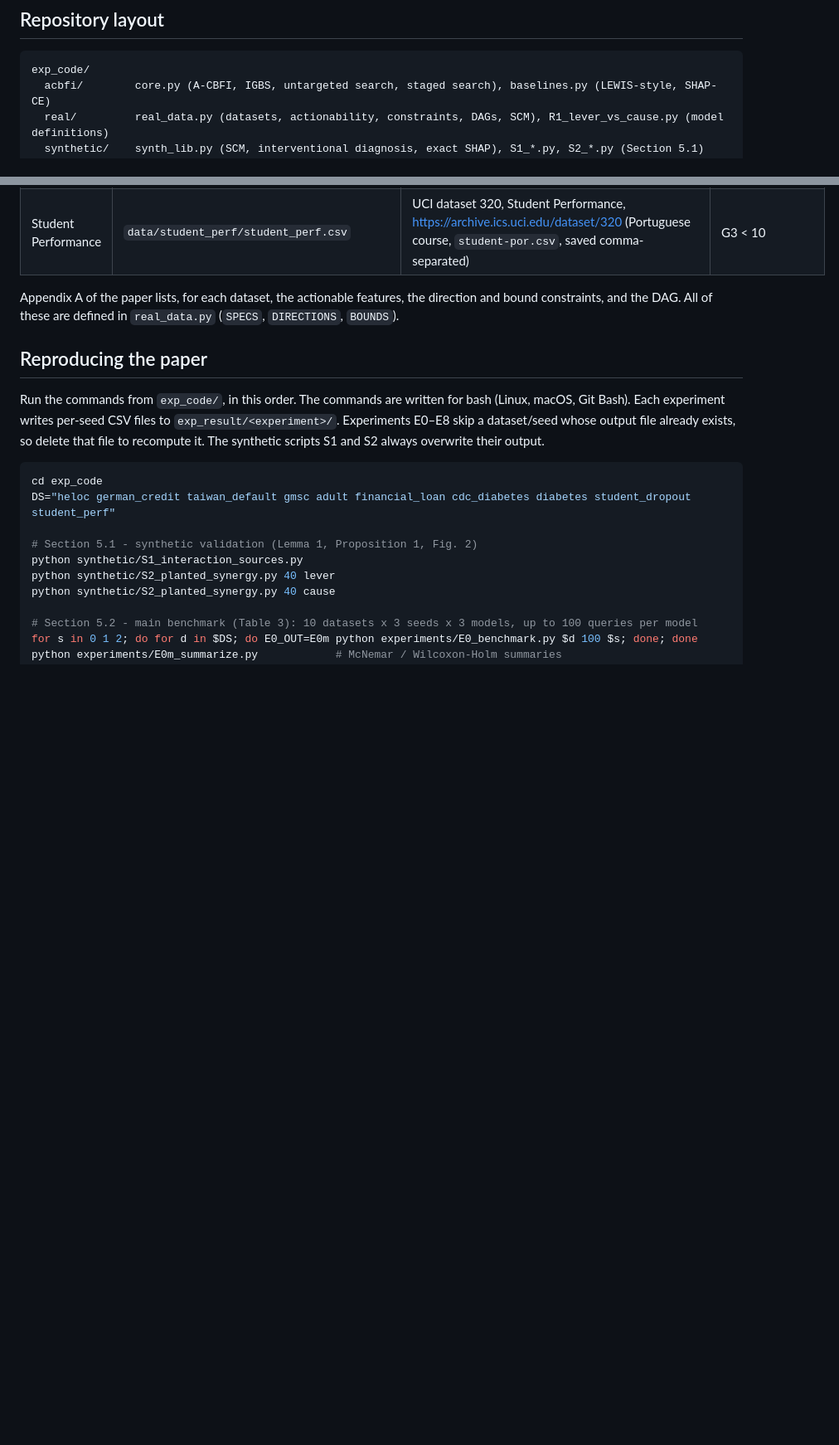
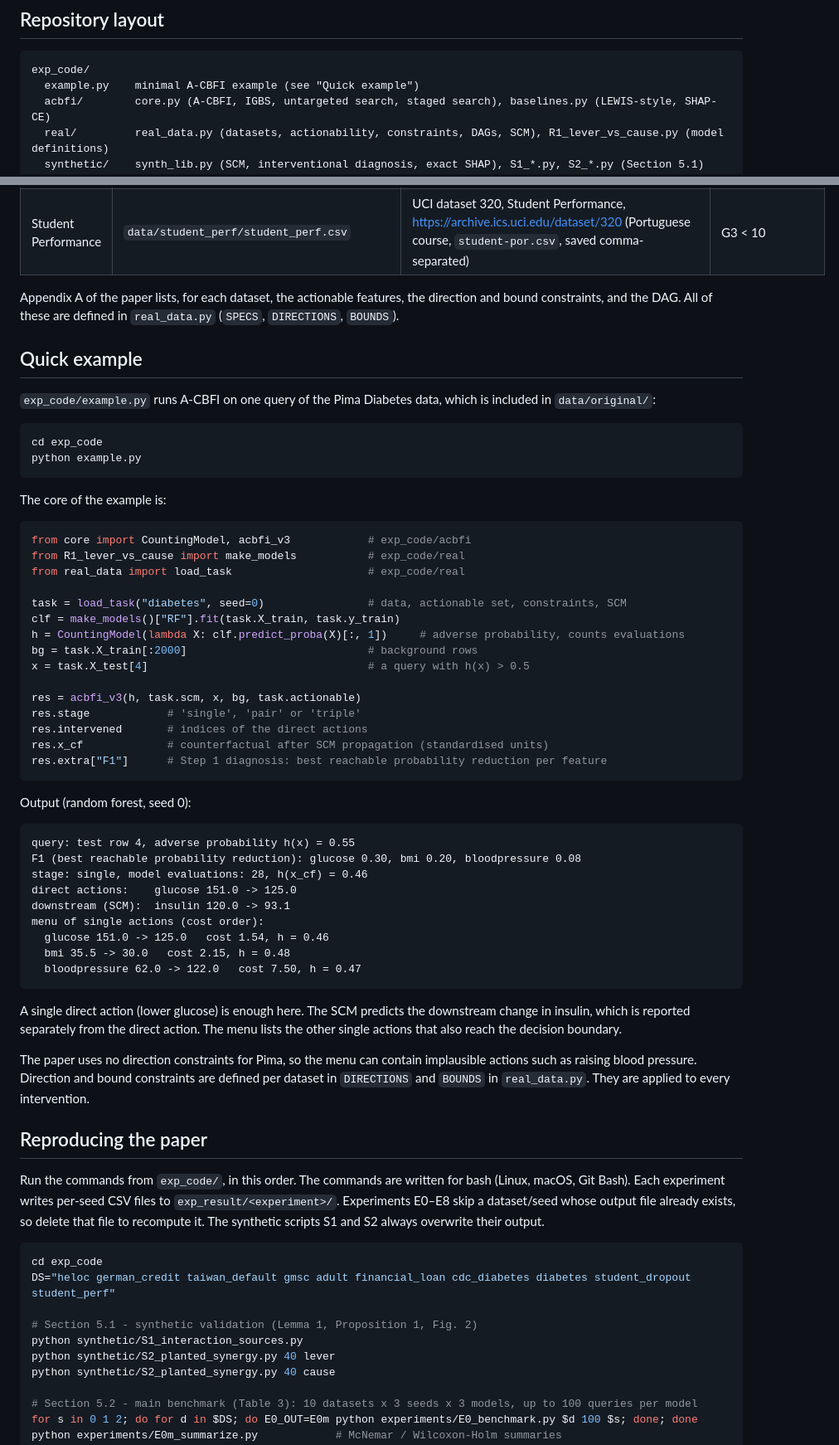
Before and after one commit to dkumango/actionable_CBFI, a Markdown page: README.md, 2 parts joined by grey strips. Shown at 83% size. Rendered like a GitHub page; blank space fills up the shorter version.

````diff
--- a/README.md
+++ b/README.md
@@ -17,6 +17,7 @@ The output separates the direct actions from the downstream changes that the SCM
 
 ```
 exp_code/
+  example.py    minimal A-CBFI example (see "Quick example")
   acbfi/        core.py (A-CBFI, IGBS, untargeted search, staged search), baselines.py (LEWIS-style, SHAP-CE)
   real/         real_data.py (datasets, actionability, constraints, DAGs, SCM), R1_lever_vs_cause.py (model definitions)
   synthetic/    synth_lib.py (SCM, interventional diagnosis, exact SHAP), S1_*.py, S2_*.py (Section 5.1)
@@ -75,6 +76,53 @@ pip install numpy pandas scipy scikit-learn xgboost shap dice-ml networkx causal
 | Student Performance | `data/student_perf/student_perf.csv` | UCI dataset 320, Student Performance, https://archive.ics.uci.edu/dataset/320 (Portuguese course, `student-por.csv`, saved comma-separated) | G3 < 10 |
 
 Appendix A of the paper lists, for each dataset, the actionable features, the direction and bound constraints, and the DAG. All of these are defined in `real_data.py` (`SPECS`, `DIRECTIONS`, `BOUNDS`).
+
+## Quick example
+
+`exp_code/example.py` runs A-CBFI on one query of the Pima Diabetes data, which is included in `data/original/`:
+
+```bash
+cd exp_code
+python example.py
+```
+
+The core of the example is:
+
+```python
+from core import CountingModel, acbfi_v3            # exp_code/acbfi
+from R1_lever_vs_cause import make_models           # exp_code/real
+from real_data import load_task                     # exp_code/real
+
+task = load_task("diabetes", seed=0)                # data, actionable set, constraints, SCM
+clf = make_models()["RF"].fit(task.X_train, task.y_train)
+h = CountingModel(lambda X: clf.predict_proba(X)[:, 1])     # adverse probability, counts evaluations
+bg = task.X_train[:2000]                            # background rows
+x = task.X_test[4]                                  # a query with h(x) > 0.5
+
+res = acbfi_v3(h, task.scm, x, bg, task.actionable)
+res.stage            # 'single', 'pair' or 'triple'
+res.intervened       # indices of the direct actions
+res.x_cf             # counterfactual after SCM propagation (standardised units)
+res.extra["F1"]      # Step 1 diagnosis: best reachable probability reduction per feature
+```
+
+Output (random forest, seed 0):
+
+```
+query: test row 4, adverse probability h(x) = 0.55
+F1 (best reachable probability reduction): glucose 0.30, bmi 0.20, bloodpressure 0.08
+stage: single, model evaluations: 28, h(x_cf) = 0.46
+direct actions:    glucose 151.0 -> 125.0
+downstream (SCM):  insulin 120.0 -> 93.1
+menu of single actions (cost order):
+  glucose 151.0 -> 125.0   cost 1.54, h = 0.46
+  bmi 35.5 -> 30.0   cost 2.15, h = 0.48
+  bloodpressure 62.0 -> 122.0   cost 7.50, h = 0.47
+```
+
+A single direct action (lower glucose) is enough here. The SCM predicts the downstream change in insulin, which is reported separately from the direct action. The menu lists the other single actions that also reach the decision boundary.
+
+The paper uses no direction constraints for Pima, so the menu can contain implausible actions such as raising blood pressure. Direction and bound constraints are defined per dataset in `DIRECTIONS` and `BOUNDS` in `real_data.py`. They are applied to every intervention.
 
 ## Reproducing the paper
 
````
